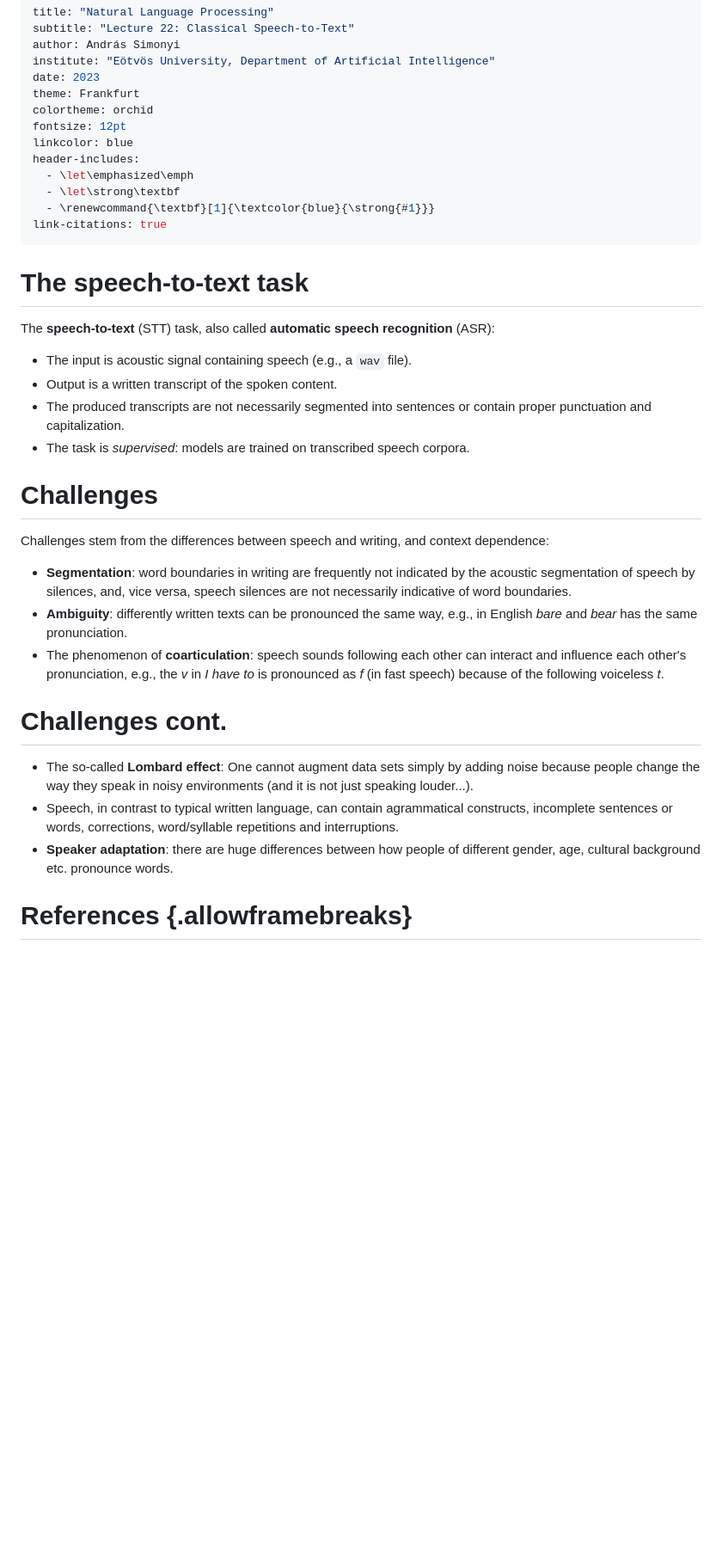
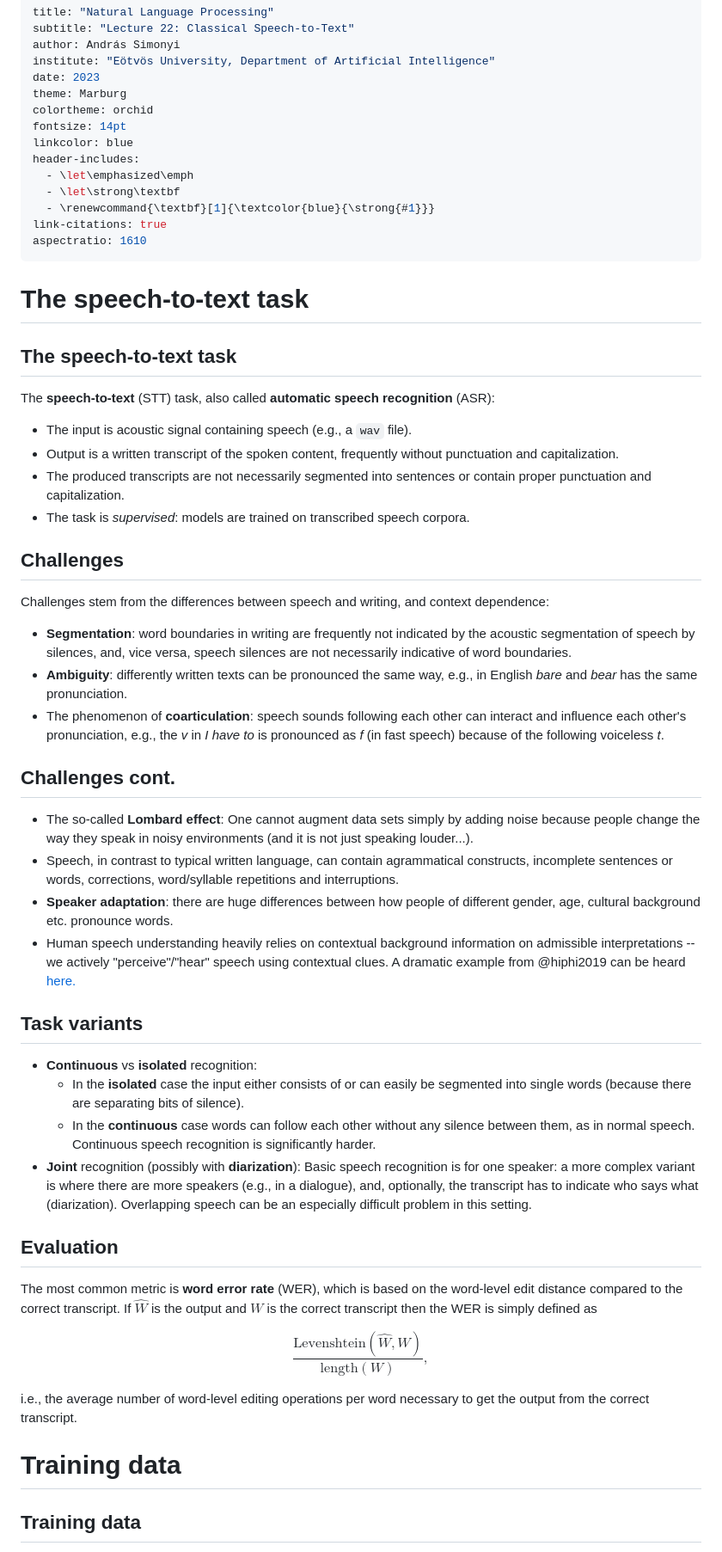
Before and after one commit to elte-nlp/elte-nlp-course, a Markdown page: nlp_22-classical_stt.md, the part around the change printed below. Shown: that part at 86% size. GitHub-like rendering; blank space fills up the shorter version.

Commit message:
Classical speech processing WIP

```diff
--- a/nlp_22-classical_stt.md
+++ b/nlp_22-classical_stt.md
@@ -4,28 +4,30 @@ subtitle: "Lecture 22: Classical Speech-to-Text"
 author: András Simonyi
 institute: "Eötvös University, Department of Artificial Intelligence"
 date: 2023
-theme: Frankfurt
+theme: Marburg
 colortheme: orchid
-fontsize: 12pt
+fontsize: 14pt
 linkcolor: blue
 header-includes:
   - \let\emphasized\emph
   - \let\strong\textbf
   - \renewcommand{\textbf}[1]{\textcolor{blue}{\strong{#1}}}
 link-citations: true
+aspectratio: 1610
 ---
-
 # The speech-to-text task
+## The speech-to-text task
 
 The **speech-to-text** (STT) task, also called **automatic speech recognition** (ASR):
 
 * The input is acoustic signal containing speech (e.g., a `wav` file).
-* Output is a written transcript of the spoken content.
+* Output is a written transcript of the spoken content, frequently without
+  punctuation and capitalization.
 * The produced transcripts are not necessarily segmented into sentences or
   contain proper punctuation and capitalization.
 * The task is _supervised_: models are trained on transcribed speech corpora.
 
-# Challenges
+## Challenges
 
 Challenges stem from the differences between speech and writing, and context
 dependence:
@@ -40,7 +42,7 @@ dependence:
   to* is pronounced as *f* (in fast speech) because of the following voiceless
   *t*.
 
-# Challenges cont.
+## Challenges cont.
 
 * The so-called **Lombard effect**: One cannot augment data sets simply by adding
   noise because people change the way they speak in noisy environments (and it
@@ -50,5 +52,38 @@ dependence:
   repetitions and interruptions.
 * **Speaker adaptation**: there are huge differences between how people of
   different gender, age, cultural background etc. pronounce words.
+* Human speech understanding heavily relies on contextual background information on
+  admissible interpretations -- we actively "perceive"/"hear" speech using
+  contextual clues. A dramatic example from @hiphi2019 can be heard
+  [here.](http://drive.google.com/uc?export=view&id=1ICNa4Hj-lU_4POjdSCk_-Zyly93SUTNK)
 
-# References {.allowframebreaks}
+## Task variants
+
+* __Continuous__ vs __isolated__ recognition:
+  * In the __isolated__ case the input either consists of or can easily be
+    segmented into single words (because there are separating bits of silence).
+  * In the __continuous__ case words can follow each other without any silence
+    between them, as in normal speech. Continuous speech recognition is
+    significantly harder.
+* __Joint__ recognition (possibly with __diarization__): Basic speech
+  recognition is for one speaker: a more complex variant is where there are more
+  speakers (e.g., in a dialogue), and, optionally, the transcript has to
+  indicate who says what (diarization). Overlapping speech can be an especially
+  difficult problem in this setting.
+
+## Evaluation
+
+The most common metric is __word error rate__ (WER), which is based on the
+word-level edit distance compared to the correct transcript. If $\hat{W}$ is the
+output and $W$ is the correct transcript then the WER is simply defined as
+
+$$
+\frac{\mathrm{Levenshtein}(\hat W, W)}{\mathrm{length}(W)},
+$$
+
+i.e., the average number of word-level editing operations per word necessary to
+get the output from the correct transcript.
+
+# Training data
+## Training data
+
```
Also changed, not shown: other parts of nlp_22-classical_stt.md (+75 -0 lines), figures/time_speech_cont.png (added), figures/time_speech_disc.png (added).
